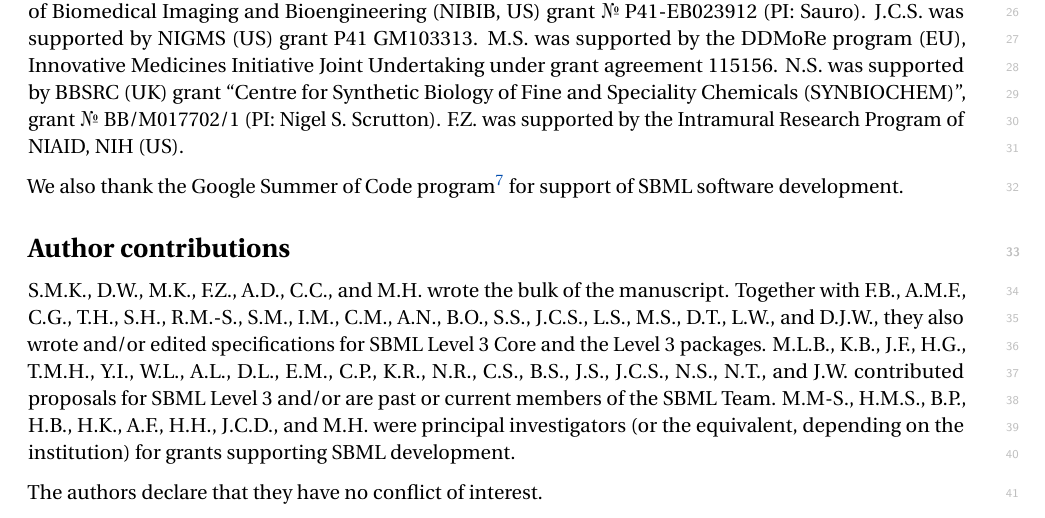
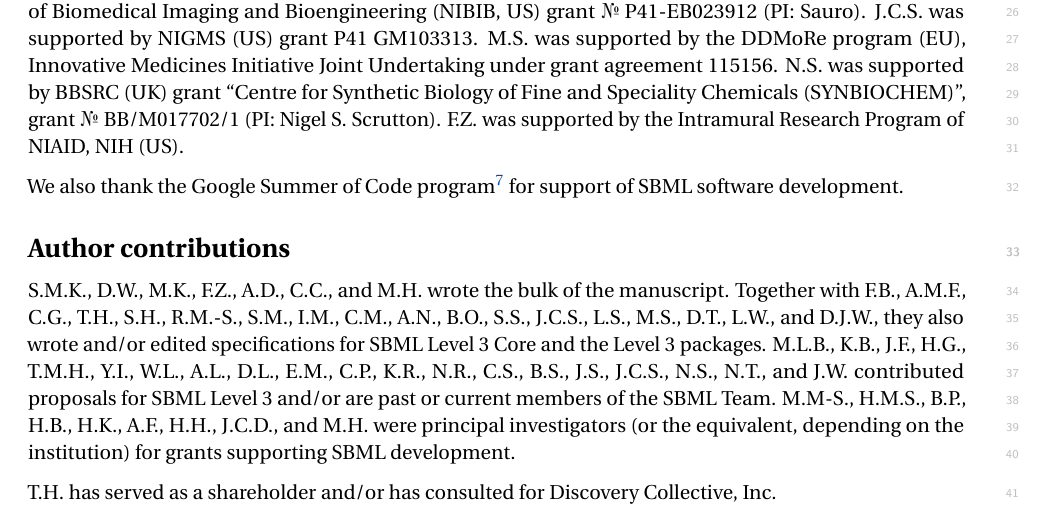
Before and after one commit to sbmlteam/sbml-level-3-paper-overleaf, a LaTeX document (main.tex): part of page 20 of 28, cut so that both start at the same text. Compiled offline with pdfLaTeX.

Commit message:
Add conflict of interest statement for Tomas H.

```diff
--- a/main.tex
+++ b/main.tex
@@ -589,7 +589,7 @@ We also thank the Google Summer of Code program\footnote{\url{https://summerofco
 
 S.M.K., D.W., M.K., F.Z., A.D., C.C., and M.H. wrote the bulk of the manuscript.  Together with F.B., A.M.F., C.G., T.H., S.H., R.M.-S., S.M., I.M., C.M., A.N., B.O., S.S., J.C.S., L.S., M.S., D.T., L.W., and D.J.W., they also wrote and/or edited specifications for SBML Level~3 Core and the Level~3 packages.  M.L.B., K.B., J.F., H.G., T.M.H., Y.I., W.L., A.L., D.L., E.M., C.P., K.R., N.R., C.S., B.S., J.S., J.C.S., N.S., N.T., and J.W. contributed proposals for SBML Level~3 and/or are past or current members of the SBML Team.  M.M-S., H.M.S., B.P., H.B., H.K., A.F., H.H., J.C.D., and M.H. were principal investigators (or the equivalent, depending on the institution) for grants supporting SBML development.
 
-The authors declare that they have no conflict of interest.
+T.H. has served as a shareholder and/or has consulted for Discovery Collective, Inc.
 
 \clearpage
 
```
